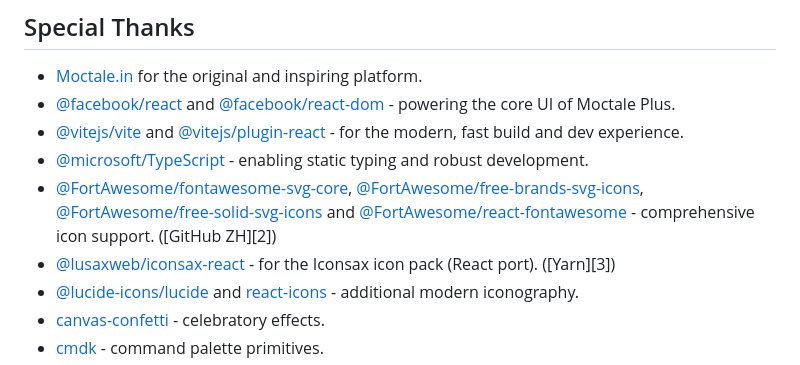
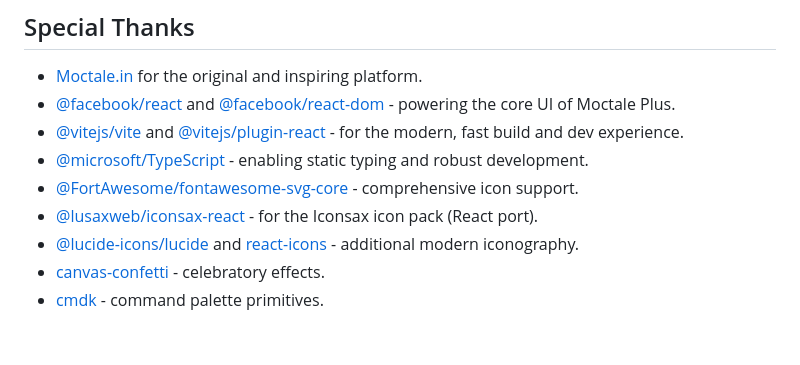
Before and after one commit to 010101-sans/moctale-plus, a Markdown page: README.md, the part around the change. Drawn GitHub-style; blank space fills up the shorter version.

Commit message:
updated: readme's special thanks

```diff
--- a/README.md
+++ b/README.md
@@ -152,8 +152,8 @@ Moctale Plus is distributed under a **custom proprietary license**. For full ter
 - [@facebook/react](https://github.com/facebook/react) and [@facebook/react-dom](https://github.com/facebook/react) - powering the core UI of Moctale Plus.
 - [@vitejs/vite](https://github.com/vitejs/vite) and [@vitejs/plugin-react](https://github.com/vitejs/vite-plugin-react) - for the modern, fast build and dev experience.
 - [@microsoft/TypeScript](https://github.com/microsoft/TypeScript) - enabling static typing and robust development.
-- [@FortAwesome/fontawesome-svg-core](https://github.com/FortAwesome/Font-Awesome), [@FortAwesome/free-brands-svg-icons](https://github.com/FortAwesome/Font-Awesome), [@FortAwesome/free-solid-svg-icons](https://github.com/FortAwesome/Font-Awesome) and [@FortAwesome/react-fontawesome](https://github.com/FortAwesome/react-fontawesome) - comprehensive icon support. ([GitHub ZH][2])
-- [@lusaxweb/iconsax-react](https://github.com/lusaxweb/iconsax-react) - for the Iconsax icon pack (React port). ([Yarn][3])
+- [@FortAwesome/fontawesome-svg-core](https://github.com/FortAwesome/Font-Awesome) - comprehensive icon support.
+- [@lusaxweb/iconsax-react](https://github.com/lusaxweb/iconsax-react) - for the Iconsax icon pack (React port).
 - [@lucide-icons/lucide](https://github.com/lucide-icons/lucide) and [react-icons](https://github.com/react-icons/react-icons) - additional modern iconography.
 - [canvas-confetti](https://github.com/catdad/canvas-confetti) - celebratory effects.
 - [cmdk](https://github.com/pacocoursey/cmdk) - command palette primitives.
```
